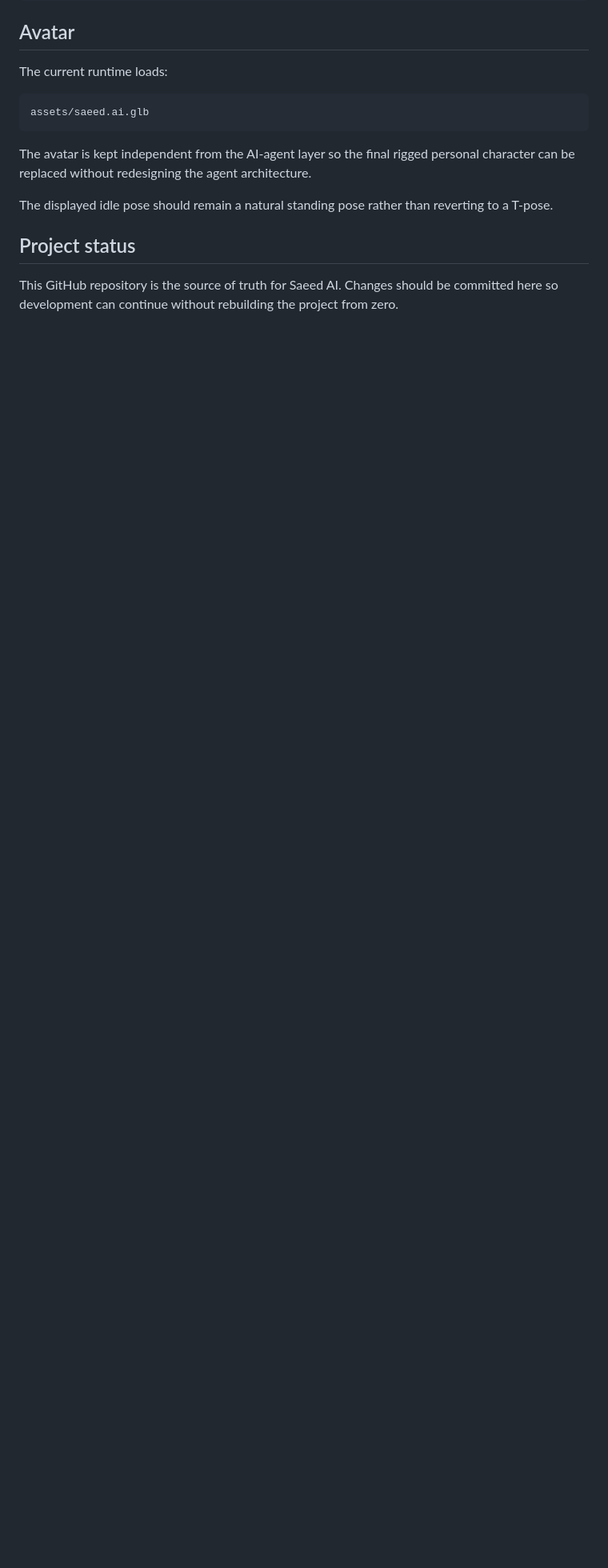
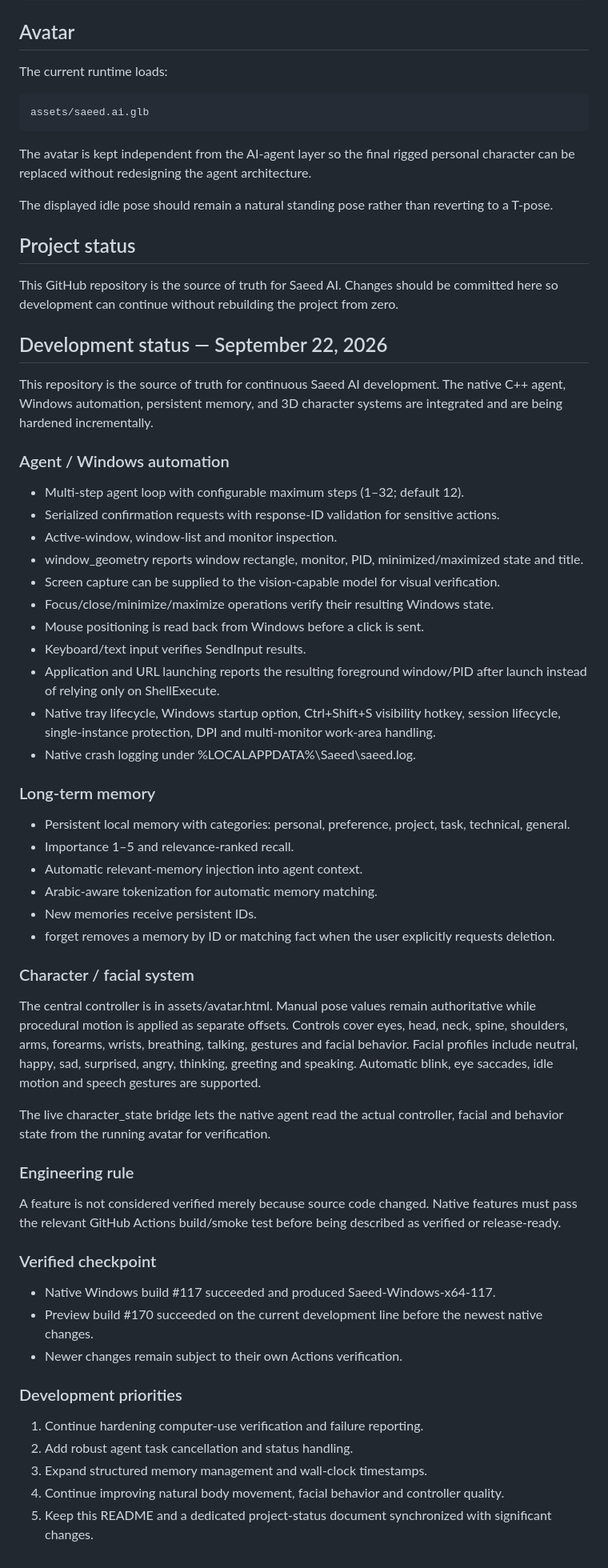
Before and after one commit to saeedhub101/Saeed-AI, a Markdown page: README.md, the part around the change. Shown at 80% size. Rendered like a GitHub page; blank space fills up the shorter version.

Commit message:
Document current Saeed AI development status

```diff
--- a/README.md
+++ b/README.md
@@ -111,3 +111,55 @@ The displayed idle pose should remain a natural standing pose rather than revert
 ## Project status
 
 This GitHub repository is the source of truth for Saeed AI. Changes should be committed here so development can continue without rebuilding the project from zero.
+
+
+## Development status — September 22, 2026
+
+This repository is the source of truth for continuous Saeed AI development. The native C++ agent, Windows automation, persistent memory, and 3D character systems are integrated and are being hardened incrementally.
+
+### Agent / Windows automation
+
+- Multi-step agent loop with configurable maximum steps (1–32; default 12).
+- Serialized confirmation requests with response-ID validation for sensitive actions.
+- Active-window, window-list and monitor inspection.
+- window_geometry reports window rectangle, monitor, PID, minimized/maximized state and title.
+- Screen capture can be supplied to the vision-capable model for visual verification.
+- Focus/close/minimize/maximize operations verify their resulting Windows state.
+- Mouse positioning is read back from Windows before a click is sent.
+- Keyboard/text input verifies SendInput results.
+- Application and URL launching reports the resulting foreground window/PID after launch instead of relying only on ShellExecute.
+- Native tray lifecycle, Windows startup option, Ctrl+Shift+S visibility hotkey, session lifecycle, single-instance protection, DPI and multi-monitor work-area handling.
+- Native crash logging under %LOCALAPPDATA%\\Saeed\\saeed.log.
+
+### Long-term memory
+
+- Persistent local memory with categories: personal, preference, project, task, technical, general.
+- Importance 1–5 and relevance-ranked recall.
+- Automatic relevant-memory injection into agent context.
+- Arabic-aware tokenization for automatic memory matching.
+- New memories receive persistent IDs.
+- forget removes a memory by ID or matching fact when the user explicitly requests deletion.
+
+### Character / facial system
+
+The central controller is in assets/avatar.html. Manual pose values remain authoritative while procedural motion is applied as separate offsets. Controls cover eyes, head, neck, spine, shoulders, arms, forearms, wrists, breathing, talking, gestures and facial behavior. Facial profiles include neutral, happy, sad, surprised, angry, thinking, greeting and speaking. Automatic blink, eye saccades, idle motion and speech gestures are supported.
+
+The live character_state bridge lets the native agent read the actual controller, facial and behavior state from the running avatar for verification.
+
+### Engineering rule
+
+A feature is not considered verified merely because source code changed. Native features must pass the relevant GitHub Actions build/smoke test before being described as verified or release-ready.
+
+### Verified checkpoint
+
+- Native Windows build #117 succeeded and produced Saeed-Windows-x64-117.
+- Preview build #170 succeeded on the current development line before the newest native changes.
+- Newer changes remain subject to their own Actions verification.
+
+### Development priorities
+
+1. Continue hardening computer-use verification and failure reporting.
+2. Add robust agent task cancellation and status handling.
+3. Expand structured memory management and wall-clock timestamps.
+4. Continue improving natural body movement, facial behavior and controller quality.
+5. Keep this README and a dedicated project-status document synchronized with significant changes.
```
